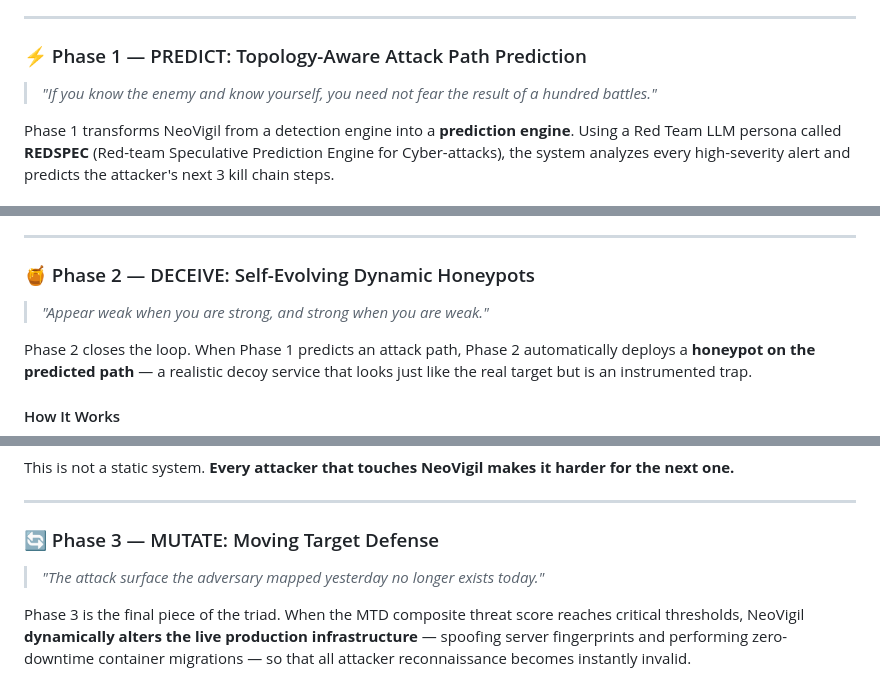
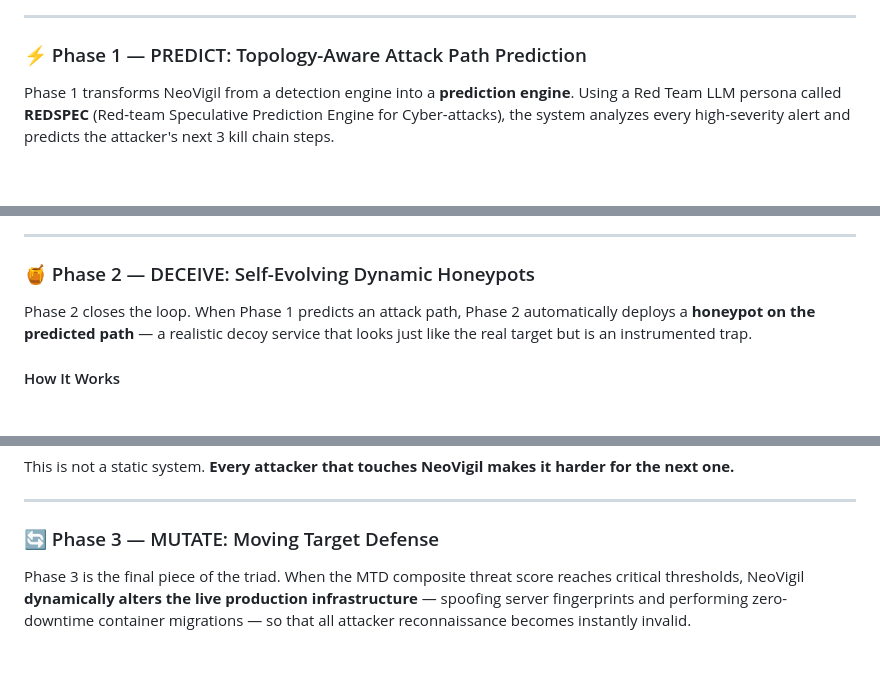
Before and after one commit to uuluul/AI-autonomous-SOC, a Markdown page: README.md, 3 parts joined by grey strips. GitHub-like rendering; blank space fills up the shorter version.

Commit message:
Update README.md instruction

```diff
--- a/README.md
+++ b/README.md
@@ -78,7 +78,6 @@ The result is a **closed-loop defense system** where:
 
 ### ⚡ Phase 1 — PREDICT: Topology-Aware Attack Path Prediction
 
-> *"If you know the enemy and know yourself, you need not fear the result of a hundred battles."*
 
 Phase 1 transforms NeoVigil from a detection engine into a **prediction engine**. Using a Red Team LLM persona called **REDSPEC** (Red-team Speculative Prediction Engine for Cyber-attacks), the system analyzes every high-severity alert and predicts the attacker's next 3 kill chain steps.
 
@@ -118,7 +117,6 @@ The Streamlit dashboard renders predictions as an interactive **🎯 Predictive
 
 ### 🍯 Phase 2 — DECEIVE: Self-Evolving Dynamic Honeypots
 
-> *"Appear weak when you are strong, and strong when you are weak."*
 
 Phase 2 closes the loop. When Phase 1 predicts an attack path, Phase 2 automatically deploys a **honeypot on the predicted path** — a realistic decoy service that looks just like the real target but is an instrumented trap.
 
@@ -167,7 +165,6 @@ This is not a static system. **Every attacker that touches NeoVigil makes it har
 
 ### 🔄 Phase 3 — MUTATE: Moving Target Defense
 
-> *"The attack surface the adversary mapped yesterday no longer exists today."*
 
 Phase 3 is the final piece of the triad. When the MTD composite threat score reaches critical thresholds, NeoVigil **dynamically alters the live production infrastructure** — spoofing server fingerprints and performing zero-downtime container migrations — so that all attacker reconnaissance becomes instantly invalid.
 
```
